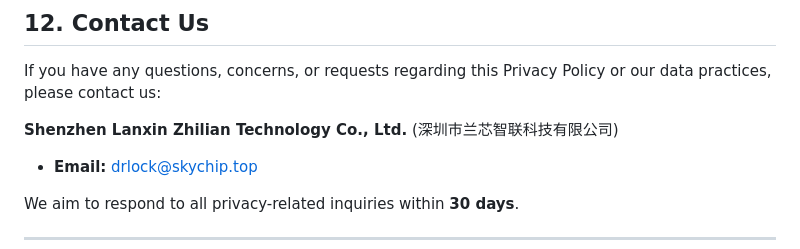
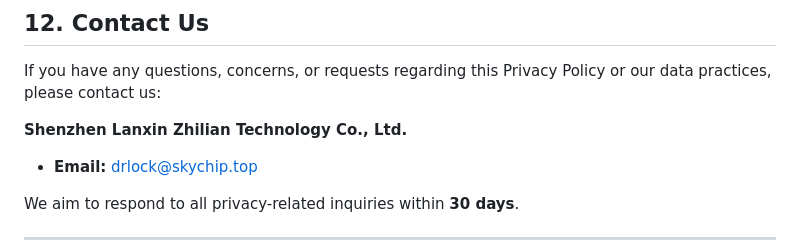
Before and after one commit to drlock01/privacy-policy, a Markdown page: privacy_policy_en.md, the part around the change. Rendered like a GitHub page.

```diff
--- a/privacy_policy_en.md
+++ b/privacy_policy_en.md
@@ -232,7 +232,6 @@ The "Last Updated" date at the top of this policy reflects the most recent revis
 If you have any questions, concerns, or requests regarding this Privacy Policy or our data practices, please contact us:
 
 **Shenzhen Lanxin Zhilian Technology Co., Ltd.**
-(深圳市兰芯智联科技有限公司)
 
 - **Email:** drlock@skychip.top
 
```
